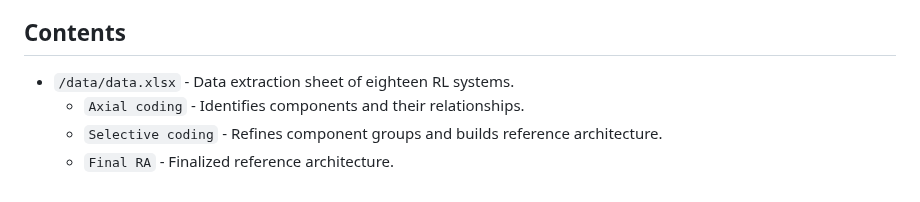
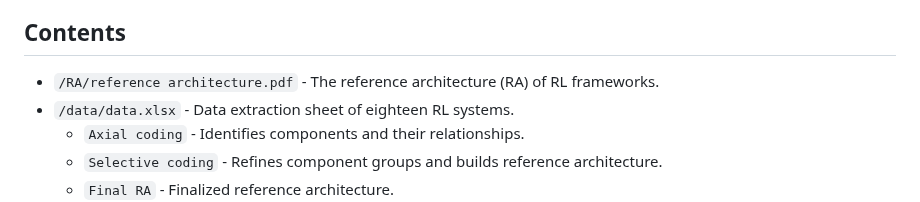
Before and after one commit to ssm-lab/icsa-2025-replication-package, a Markdown page: README.md, the part around the change. Drawn GitHub-style.

```diff
--- a/README.md
+++ b/README.md
@@ -8,6 +8,7 @@ To address this gap, we propose an RA for RL frameworks. By deconstructing and a
 Our work aids RL framework developers in designing and implementing RL services, and helps users in integrating RL components into their applications.
 
 ## Contents
+- `/RA/reference architecture.pdf` - The reference architecture (RA) of RL frameworks.
 - `/data/data.xlsx` - Data extraction sheet of eighteen RL systems.
   - `Axial coding` - Identifies components and their relationships.
   - `Selective coding` - Refines component groups and builds reference architecture.
```
